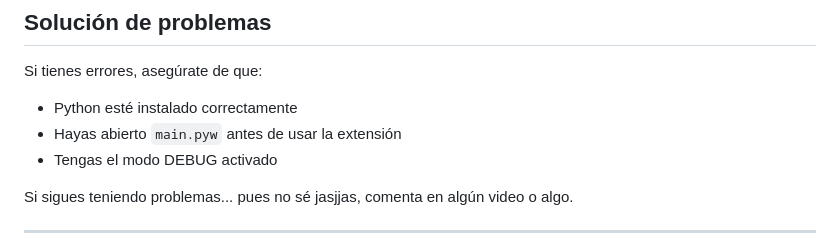
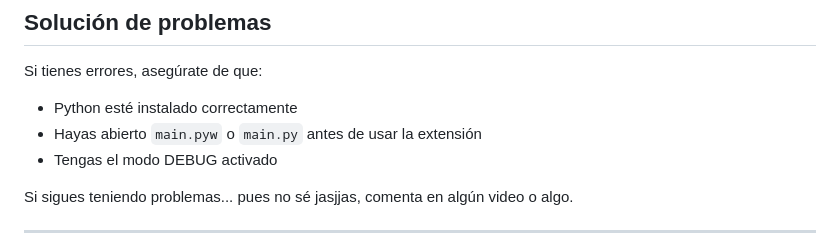
Before and after one commit to MarckDP/DowP_Importer-Adobe, a Markdown page: README.md, the part around the change. GitHub-like rendering.

```diff
--- a/README.md
+++ b/README.md
@@ -62,7 +62,7 @@ Lean bien, no sean como la vrg...
 
 Si tienes errores, asegúrate de que:
 - Python esté instalado correctamente
-- Hayas abierto `main.pyw` antes de usar la extensión
+- Hayas abierto `main.pyw` o `main.py` antes de usar la extensión
 - Tengas el modo DEBUG activado
 
 Si sigues teniendo problemas... pues no sé jasjjas, comenta en algún video o algo.
```
